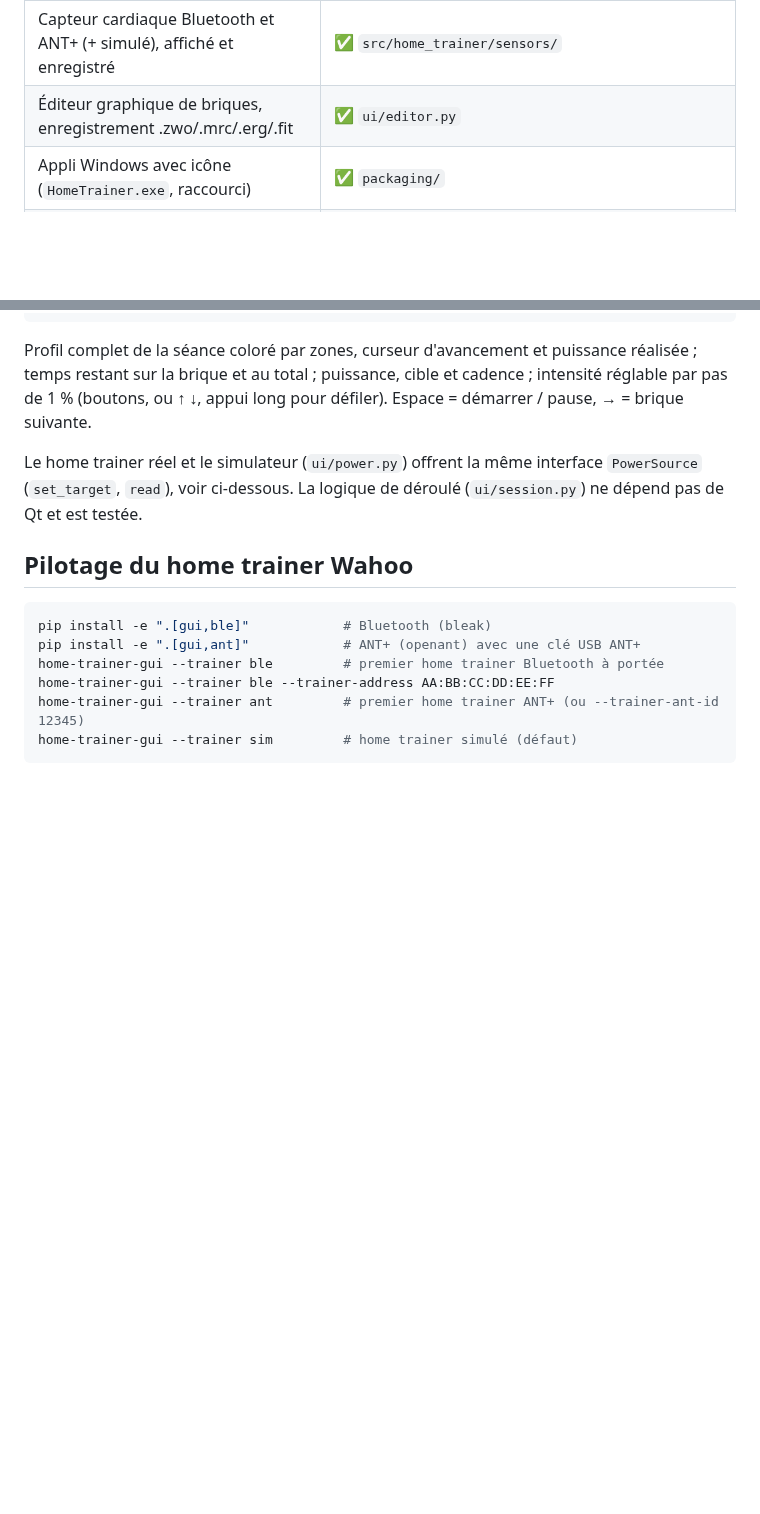
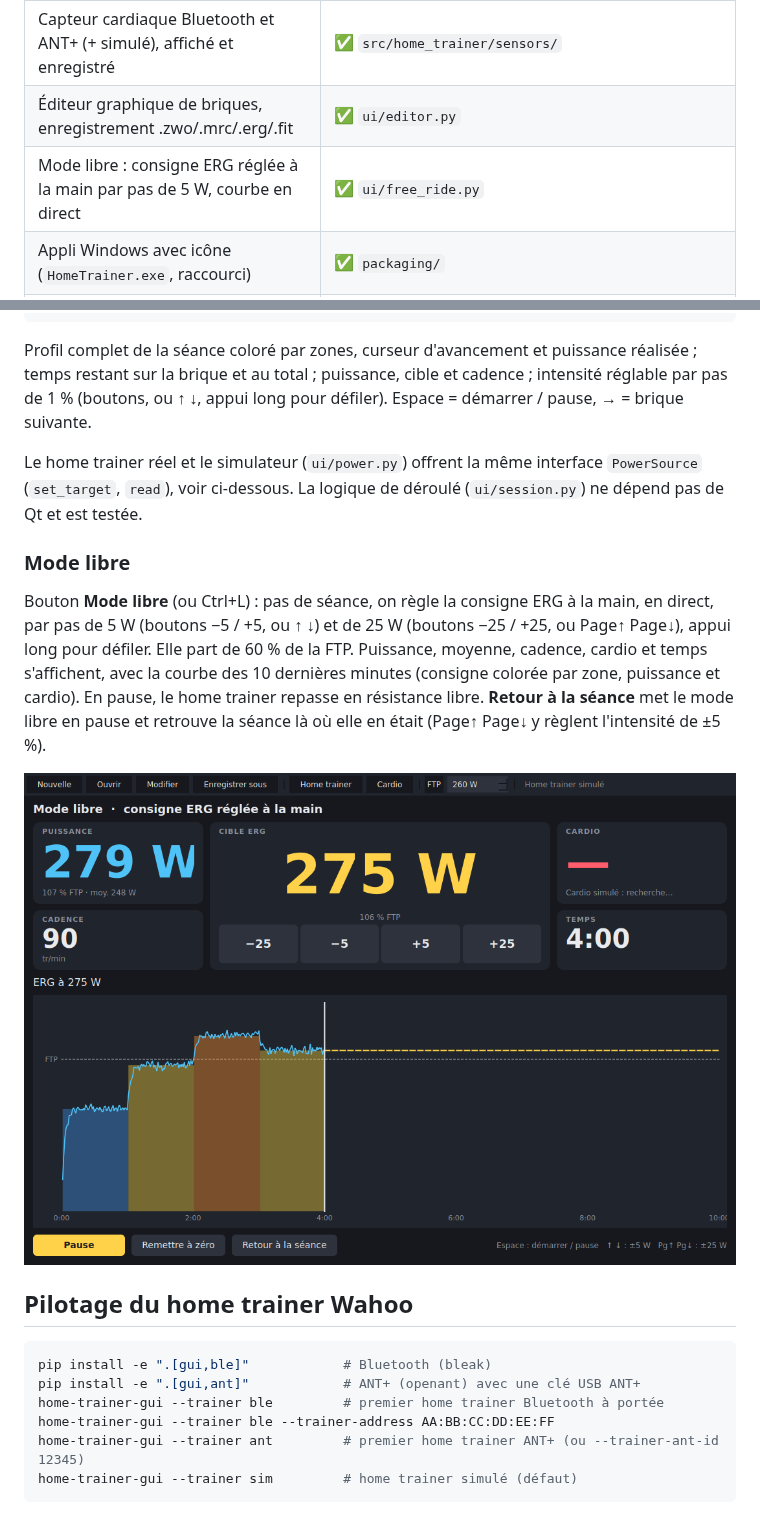
Before and after one commit to Basile-Desmolin/Home_trainer, a Markdown page: README.md, 2 parts joined by grey strips. Rendered like a GitHub page; pictures changed too: docs/mode-libre.png (added); blank space fills up the shorter version.

````diff
--- a/README.md
+++ b/README.md
@@ -14,6 +14,7 @@ en composer en briques « x min à y watts ».
 | Interface de séance (profil complet, temps restant, puissance, intensité ±1 %) | ✅ `src/home_trainer/ui/`, home trainer simulé |
 | Capteur cardiaque Bluetooth et ANT+ (+ simulé), affiché et enregistré | ✅ `src/home_trainer/sensors/` |
 | Éditeur graphique de briques, enregistrement .zwo/.mrc/.erg/.fit | ✅ `ui/editor.py` |
+| Mode libre : consigne ERG réglée à la main par pas de 5 W, courbe en direct | ✅ `ui/free_ride.py` |
 | Appli Windows avec icône (`HomeTrainer.exe`, raccourci) | ✅ `packaging/` |
 | Pilotage Wahoo (Bluetooth FTMS + protocole Wahoo, ANT+ FE-C), mode ERG | ✅ `src/home_trainer/sensors/trainer*.py`, pas encore essayé sur le vrai matériel |
 
@@ -121,6 +122,19 @@ Le home trainer réel et le simulateur (`ui/power.py`) offrent la même
 interface `PowerSource` (`set_target`, `read`), voir ci-dessous.
 La logique de déroulé (`ui/session.py`) ne dépend pas de Qt et est testée.
 
+### Mode libre
+
+Bouton **Mode libre** (ou Ctrl+L) : pas de séance, on règle la consigne ERG
+à la main, en direct, par pas de 5 W (boutons −5 / +5, ou ↑ ↓) et de 25 W
+(boutons −25 / +25, ou Page↑ Page↓), appui long pour défiler. Elle part de
+60 % de la FTP. Puissance, moyenne, cadence, cardio et temps s'affichent,
+avec la courbe des 10 dernières minutes (consigne colorée par zone,
+puissance et cardio). En pause, le home trainer repasse en résistance libre.
+**Retour à la séance** met le mode libre en pause et retrouve la séance là
+où elle en était (Page↑ Page↓ y règlent l'intensité de ±5 %).
+
+![Mode libre](docs/mode-libre.png)
+
 ## Pilotage du home trainer Wahoo
 
 ```bash
````
Also changed, not shown: 6 other files.
